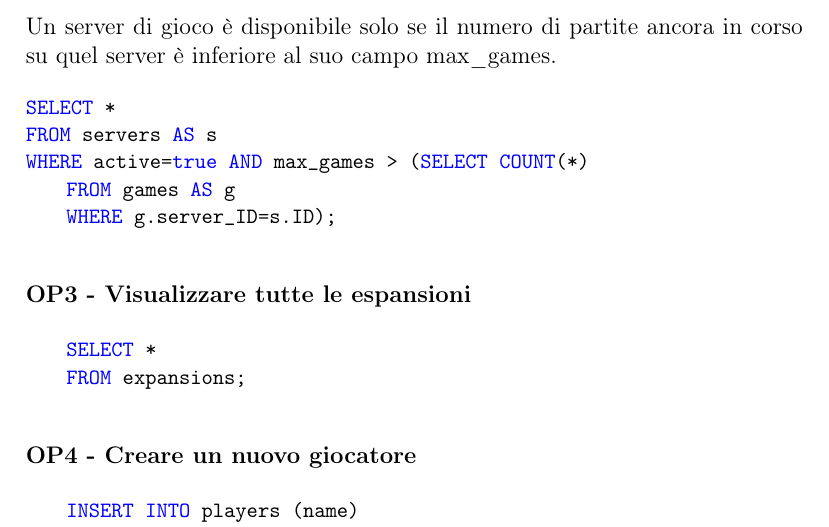
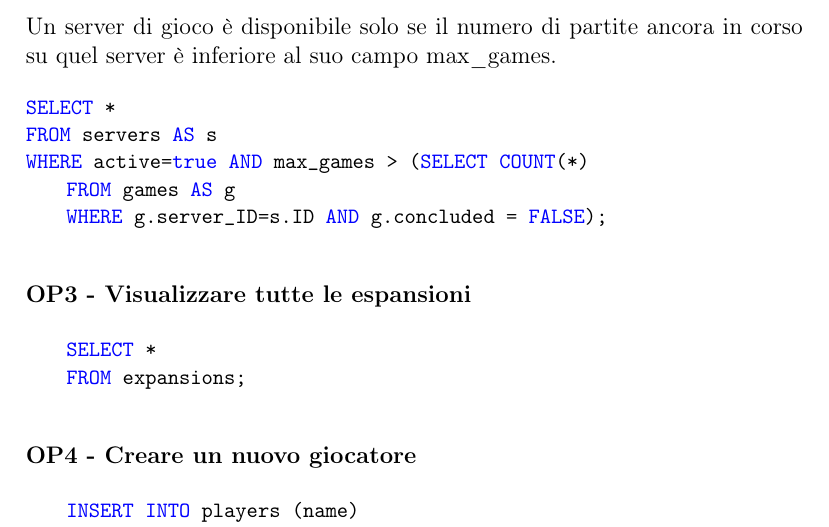
Before and after one commit to MauroPello/caesena, a LaTeX document (main.tex, which reads content/03.logica.tex): part of page 11 of 19, cut so that both start at the same text. Compiled offline with pdfLaTeX.

Commit message:
update query

```diff
--- a/content/03.logica.tex
+++ b/content/03.logica.tex
@@ -236,7 +236,7 @@ SELECT *
 FROM servers AS s
 WHERE active=true AND max_games > (SELECT COUNT(*)
     FROM games AS g
-    WHERE g.server_ID=s.ID);
+    WHERE g.server_ID=s.ID AND g.concluded = FALSE);
 \end{lstlisting}
 
 \subsubsection*{OP3 - Visualizzare tutte le espansioni}
```
